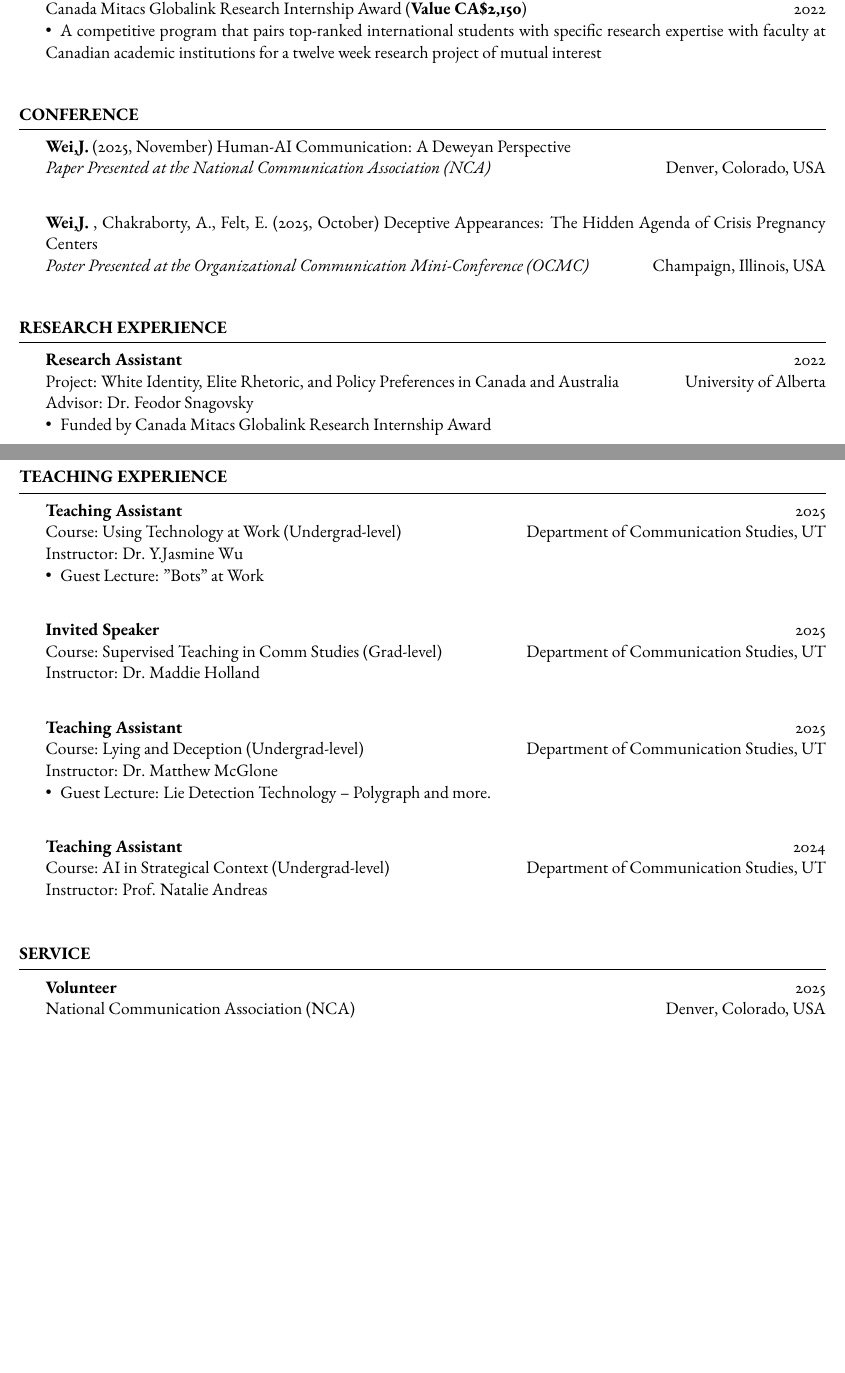
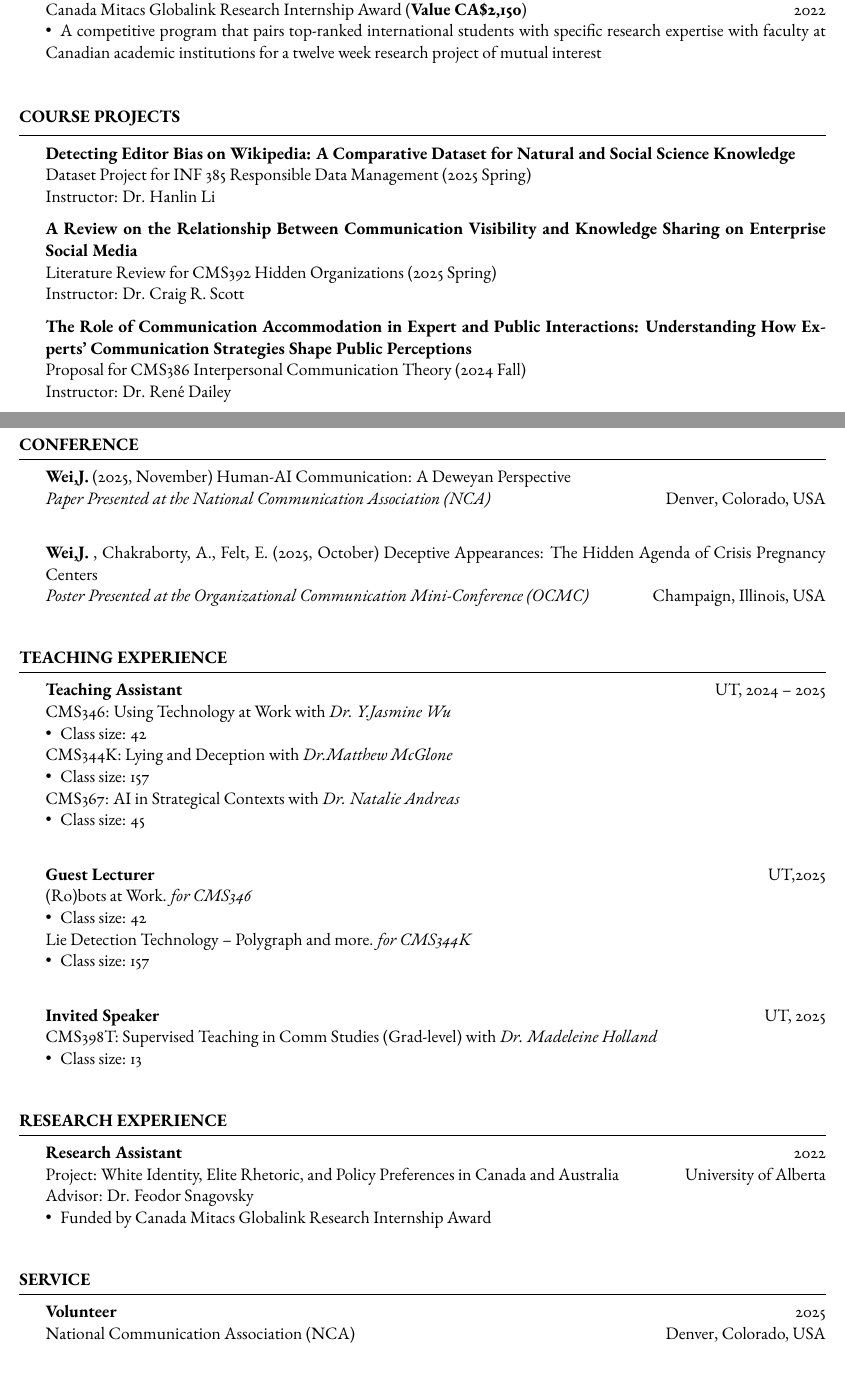
Before and after one commit to jwaustin/CV, a LaTeX CV (template.tex): two parts of pages 1 and 2 of 2 before the commit and two parts of pages 1 and 2 of 3 after it, joined at a grey line, cut so that both start at the same text, the shorter picture padded with empty space. Compiled offline with pdfLaTeX.

Commit message:
Updates from Overleaf

```diff
--- a/template.tex
+++ b/template.tex
@@ -88,16 +88,67 @@ Online Community, Data Work, Computer-supported Cooperative Work\\
 \end{rSection}
 
 %----------------------------------------------------------------------------------------
+%	Working in Progress
+%----------------------------------------------------------------------------------------
+
+\begin{rSection}{Course Projects}
+
+	\textbf{Detecting Editor Bias on Wikipedia: A Comparative Dataset for Natural and Social Science Knowledge} \\
+    Dataset Project for INF 385 Responsible Data Management (2025 Spring)\\ Instructor: Dr. Hanlin Li
+
+	\textbf{A Review on the Relationship Between Communication Visibility and Knowledge Sharing on Enterprise Social Media}\\
+    Literature Review for CMS392 Hidden Organizations (2025 Spring)\\
+    Instructor: Dr. Craig R. Scott
+
+
+	\textbf{The Role of Communication Accommodation in Expert and Public Interactions: Understanding How Experts’ Communication Strategies Shape Public Perceptions}\\
+    Proposal for CMS386 Interpersonal Communication Theory (2024 Fall)\\
+    Instructor: Dr. René Dailey\\
+
+
+\end{rSection}
+
+
+%----------------------------------------------------------------------------------------
 %	Conference
 %----------------------------------------------------------------------------------------
 
 \begin{rSection}{Conference}
+
 
 	\textbf{Wei,J.} (2025, November) Human-AI Communication: A Deweyan Perspective\\
 	\textit{Paper Presented at the National Communication Association (NCA)} \hfill Denver, Colorado, USA \\
 
 	\textbf{Wei,J.} , Chakraborty, A., Felt, E. (2025, October) Deceptive Appearances: The Hidden Agenda of Crisis Pregnancy Centers \\
 	\textit{Poster Presented at the Organizational Communication Mini-Conference (OCMC)} \hfill Champaign, Illinois, USA \\
+
+\end{rSection}
+
+%----------------------------------------------------------------------------------------
+%	Teaching EXPERIENCE SECTION
+%----------------------------------------------------------------------------------------
+
+\begin{rSection}{Teaching Experience}
+
+    \textbf{Teaching Assistant} \hfill UT, 2024 -- 2025 \\
+    CMS346: Using Technology at Work  with \textit{Dr. Y.Jasmine Wu}\\
+    \textbullet\enspace  Class size: 42\\
+    CMS344K: Lying and Deception  with \textit{Dr.Matthew McGlone}\\
+    \textbullet\enspace  Class size: 157\\
+    CMS367:  AI in Strategical Contexts with \textit{Dr. Natalie Andreas}\\
+    \textbullet\enspace  Class size: 45\\
+
+    \textbf{Guest Lecturer} \hfill UT,2025\\
+    (Ro)bots at Work. \textit{for CMS346}\\
+    \textbullet\enspace  Class size: 42\\
+    Lie Detection Technology – Polygraph and more. \textit{for CMS344K}\\
+     \textbullet\enspace  Class size: 157\\
+
+    \textbf{Invited Speaker} \hfill UT, 2025 \\
+    CMS398T: Supervised Teaching in Comm Studies (Grad-level) with \textit{Dr. Madeleine Holland}\\
+     \textbullet\enspace  Class size: 13\\
+
+
 
 \end{rSection}
 
@@ -115,31 +166,7 @@ Online Community, Data Work, Computer-supported Cooperative Work\\
 
 \end{rSection}
 
-%----------------------------------------------------------------------------------------
-%	Teaching EXPERIENCE SECTION
-%----------------------------------------------------------------------------------------
 
-\begin{rSection}{Teaching Experience}
-
-    \textbf{Teaching Assistant} \hfill 2025 \\
-    Course: Using Technology at Work (Undergrad-level) \hfill Department of Communication Studies, UT \\
-    Instructor: Dr. Y.Jasmine Wu\\
-\textbullet\enspace {Guest Lecture:} "Bots" at Work\\
-
-    \textbf{Invited Speaker} \hfill 2025 \\
-    Course: Supervised Teaching in Comm Studies (Grad-level) \hfill Department of Communication Studies, UT \\
-    Instructor: Dr. Maddie Holland\\
-
-    \textbf{Teaching Assistant} \hfill 2025 \\
-    Course: Lying and Deception (Undergrad-level) \hfill Department of Communication Studies, UT \\
-    Instructor: Dr. Matthew McGlone\\
-\textbullet\enspace {Guest Lecture:} Lie Detection Technology – Polygraph and more.\\
-
-    \textbf{Teaching Assistant} \hfill 2024 \\
-    Course: AI in Strategical Context (Undergrad-level) \hfill Department of Communication Studies, UT \\
-    Instructor: Prof. Natalie Andreas\\
-
-\end{rSection}
 
 
 
```
Also changed, not shown: template.tex (6 more changed lines).
